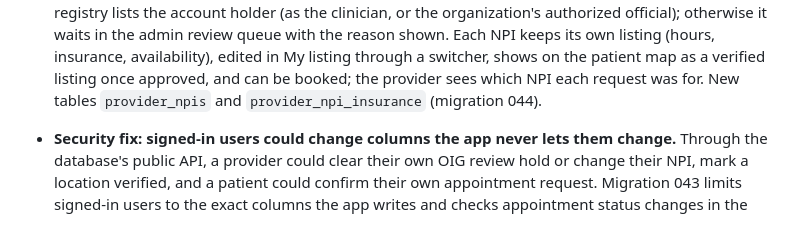
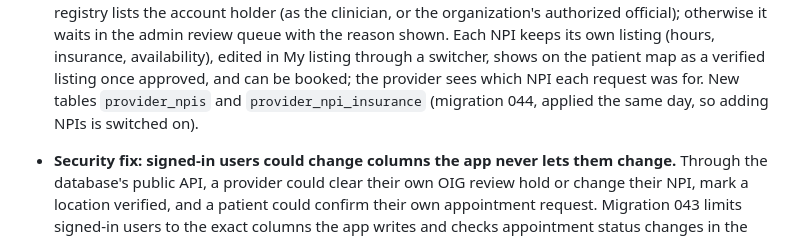
Before and after one commit to hamzailahi/ProviderPulse, a Markdown page: README.md, the part around the change. GitHub-like rendering.

```diff
--- a/README.md
+++ b/README.md
@@ -666,7 +666,8 @@ browser harness, but don't yet have dedicated scripts in `scripts/`.
   (hours, insurance, availability), edited in My listing through a switcher,
   shows on the patient map as a verified listing once approved, and can be
   booked; the provider sees which NPI each request was for. New tables
-  `provider_npis` and `provider_npi_insurance` (migration 044).
+  `provider_npis` and `provider_npi_insurance` (migration 044, applied
+  the same day, so adding NPIs is switched on).
 - **Security fix: signed-in users could change columns the app never lets
   them change.** Through the database's public API, a provider could clear
   their own OIG review hold or change their NPI, mark a location verified,
```
Also changed, not shown: CLAUDE.md (+1 -1 lines), supabase/migrations/README.md (+1 -1 lines).
